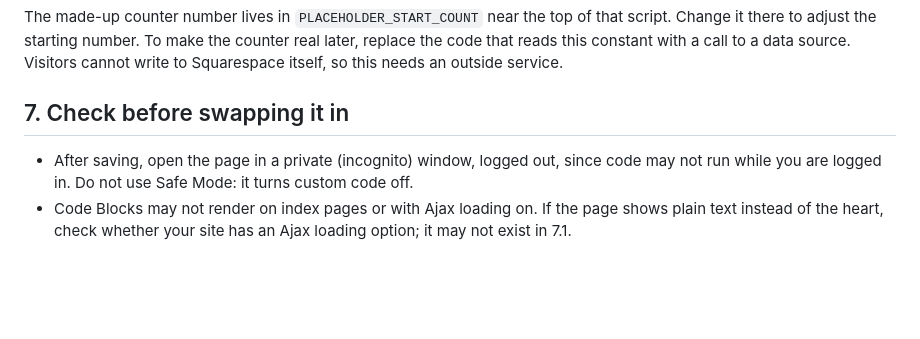
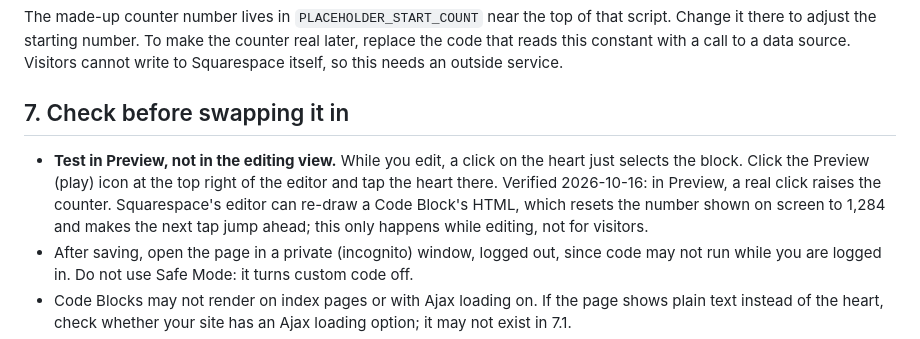
Before and after one commit to jianhui-ben/spread-joy-site, a Markdown page: docs/squarespace-setup.md, the part around the change. Drawn GitHub-style; blank space fills up the shorter version.

Commit message:
docs: note that the heart must be tested in Squarespace Preview
Co-Authored-By: Claude Sonnet 5.5 <noreply@anthropic.com>

```diff
--- a/docs/squarespace-setup.md
+++ b/docs/squarespace-setup.md
@@ -55,6 +55,7 @@ The made-up counter number lives in `PLACEHOLDER_START_COUNT` near the top of th
 
 ## 7. Check before swapping it in
 
+- **Test in Preview, not in the editing view.** While you edit, a click on the heart just selects the block. Click the Preview (play) icon at the top right of the editor and tap the heart there. Verified 2026-10-16: in Preview, a real click raises the counter. Squarespace's editor can re-draw a Code Block's HTML, which resets the number shown on screen to 1,284 and makes the next tap jump ahead; this only happens while editing, not for visitors.
 - After saving, open the page in a private (incognito) window, logged out, since code may not run while you are logged in. Do not use Safe Mode: it turns custom code off.
 - Code Blocks may not render on index pages or with Ajax loading on. If the page shows plain text instead of the heart, check whether your site has an Ajax loading option; it may not exist in 7.1.
 - Tap the heart: rings appear, the number goes up by one. Tap "Surprise me": a new idea appears and never repeats twice in a row.
```
